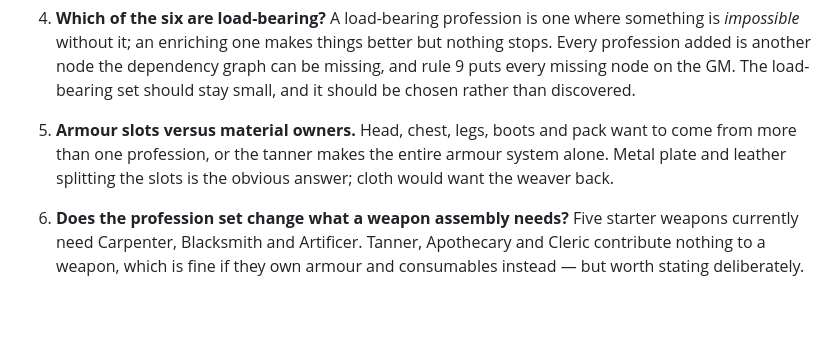
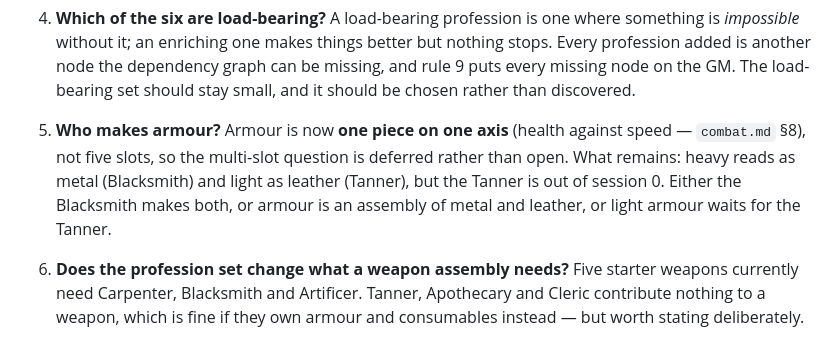
Before and after one commit to pg805/Idya, a Markdown page: docs/professions.md, the part around the change. Drawn GitHub-style; blank space fills up the shorter version.

```diff
--- a/docs/professions.md
+++ b/docs/professions.md
@@ -173,10 +173,11 @@ Wanted, just not in the starting set.
    nothing stops. Every profession added is another node the dependency graph can be
    missing, and rule 9 puts every missing node on the GM. The load-bearing set should
    stay small, and it should be chosen rather than discovered.
-5. **Armour slots versus material owners.** Head, chest, legs, boots and pack want to
-   come from more than one profession, or the tanner makes the entire armour system
-   alone. Metal plate and leather splitting the slots is the obvious answer; cloth
-   would want the weaver back.
+5. **Who makes armour?** Armour is now **one piece on one axis** (health against speed —
+   `combat.md` §8), not five slots, so the multi-slot question is deferred rather than
+   open. What remains: heavy reads as metal (Blacksmith) and light as leather (Tanner),
+   but the Tanner is out of session 0. Either the Blacksmith makes both, or armour is an
+   assembly of metal and leather, or light armour waits for the Tanner.
 6. **Does the profession set change what a weapon assembly needs?** Five starter
    weapons currently need Carpenter, Blacksmith and Artificer. Tanner, Apothecary and
    Cleric contribute nothing to a weapon, which is fine if they own armour and
```
Also changed, not shown: docs/combat.md (+43 -17 lines).
